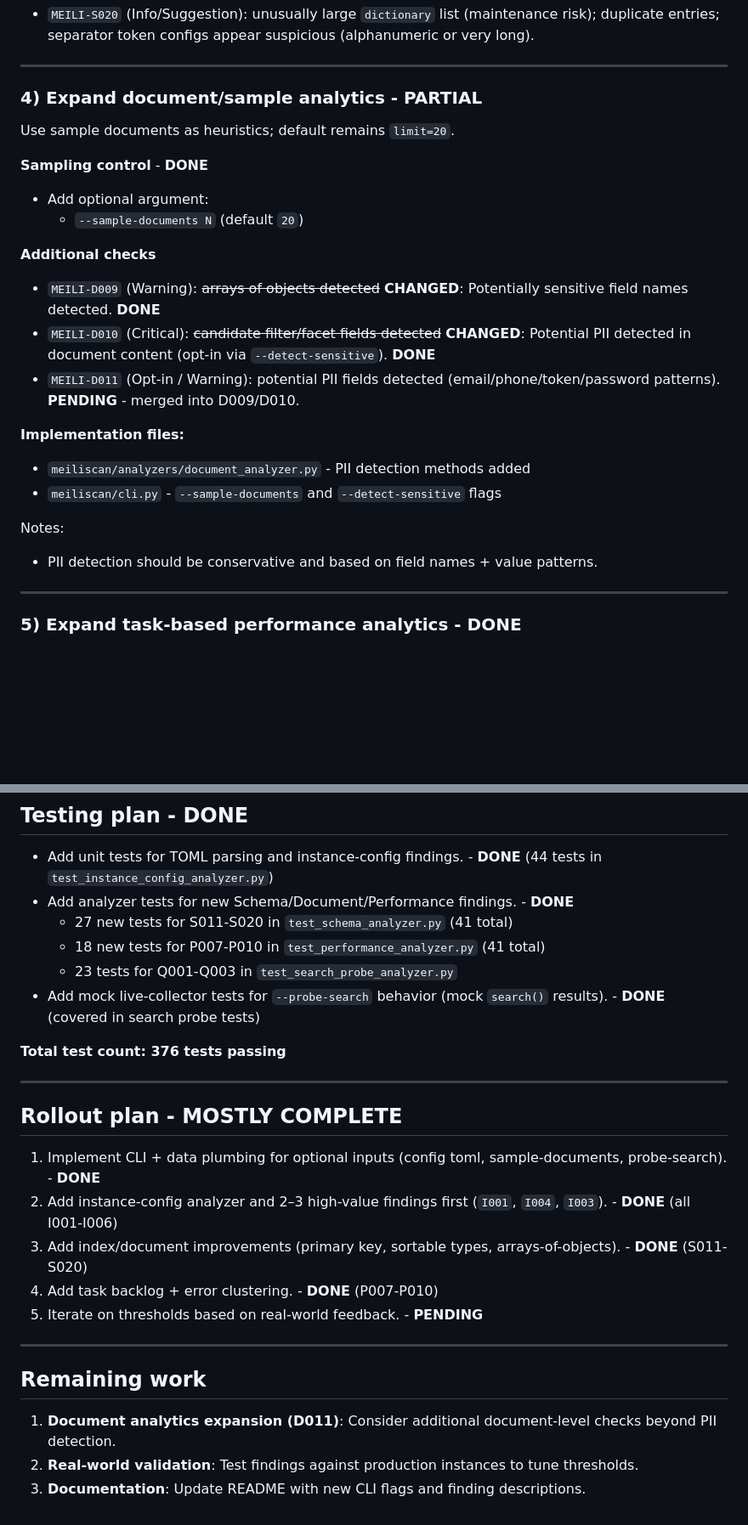
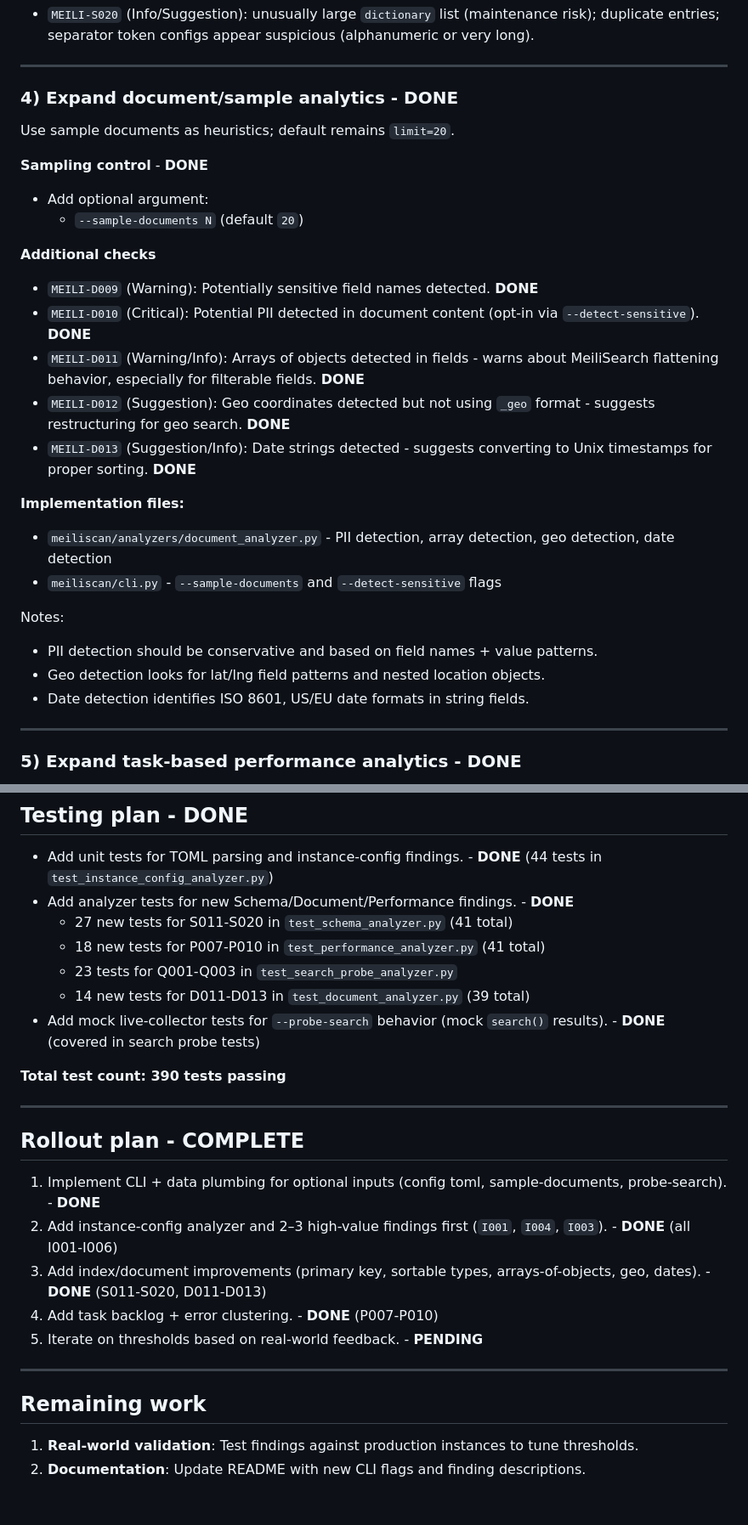
Before and after one commit to asabla/meiliscan, a Markdown page: docs/20260104_extended_analysis_plan.md, 2 parts joined by grey strips. Shown at 85% size. GitHub-like rendering; blank space fills up the shorter version.

Commit message:
Update extended analysis plan: mark D011-D013 complete, update test count to 390

```diff
--- a/docs/20260104_extended_analysis_plan.md
+++ b/docs/20260104_extended_analysis_plan.md
@@ -159,7 +159,7 @@ The `IndexSettings` model already contains more than we currently analyze.
 
 ---
 
-### 4) Expand document/sample analytics - **PARTIAL**
+### 4) Expand document/sample analytics - **DONE**
 
 Use sample documents as heuristics; default remains `limit=20`.
 
@@ -168,16 +168,20 @@ Use sample documents as heuristics; default remains `limit=20`.
   - `--sample-documents N` (default `20`)
 
 **Additional checks**
-- `MEILI-D009` (Warning): ~~arrays of objects detected~~ **CHANGED**: Potentially sensitive field names detected. **DONE**
-- `MEILI-D010` (Critical): ~~candidate filter/facet fields detected~~ **CHANGED**: Potential PII detected in document content (opt-in via `--detect-sensitive`). **DONE**
-- `MEILI-D011` (Opt-in / Warning): potential PII fields detected (email/phone/token/password patterns). **PENDING** - merged into D009/D010.
+- `MEILI-D009` (Warning): Potentially sensitive field names detected. **DONE**
+- `MEILI-D010` (Critical): Potential PII detected in document content (opt-in via `--detect-sensitive`). **DONE**
+- `MEILI-D011` (Warning/Info): Arrays of objects detected in fields - warns about MeiliSearch flattening behavior, especially for filterable fields. **DONE**
+- `MEILI-D012` (Suggestion): Geo coordinates detected but not using `_geo` format - suggests restructuring for geo search. **DONE**
+- `MEILI-D013` (Suggestion/Info): Date strings detected - suggests converting to Unix timestamps for proper sorting. **DONE**
 
 **Implementation files:**
-- `meiliscan/analyzers/document_analyzer.py` - PII detection methods added
+- `meiliscan/analyzers/document_analyzer.py` - PII detection, array detection, geo detection, date detection
 - `meiliscan/cli.py` - `--sample-documents` and `--detect-sensitive` flags
 
 Notes:
 - PII detection should be conservative and based on field names + value patterns.
+- Geo detection looks for lat/lng field patterns and nested location objects.
+- Date detection identifies ISO 8601, US/EU date formats in string fields.
 
 ---
 
@@ -214,17 +218,18 @@ Notes:
   - 27 new tests for S011-S020 in `test_schema_analyzer.py` (41 total)
   - 18 new tests for P007-P010 in `test_performance_analyzer.py` (41 total)
   - 23 tests for Q001-Q003 in `test_search_probe_analyzer.py`
+  - 14 new tests for D011-D013 in `test_document_analyzer.py` (39 total)
 - Add mock live-collector tests for `--probe-search` behavior (mock `search()` results). - **DONE** (covered in search probe tests)
 
-**Total test count: 376 tests passing**
+**Total test count: 390 tests passing**
 
 ---
 
-## Rollout plan - **MOSTLY COMPLETE**
+## Rollout plan - **COMPLETE**
 
 1. Implement CLI + data plumbing for optional inputs (config toml, sample-documents, probe-search). - **DONE**
 2. Add instance-config analyzer and 2–3 high-value findings first (`I001`, `I004`, `I003`). - **DONE** (all I001-I006)
-3. Add index/document improvements (primary key, sortable types, arrays-of-objects). - **DONE** (S011-S020)
+3. Add index/document improvements (primary key, sortable types, arrays-of-objects, geo, dates). - **DONE** (S011-S020, D011-D013)
 4. Add task backlog + error clustering. - **DONE** (P007-P010)
 5. Iterate on thresholds based on real-world feedback. - **PENDING**
 
@@ -232,6 +237,5 @@ Notes:
 
 ## Remaining work
 
-1. **Document analytics expansion (D011)**: Consider additional document-level checks beyond PII detection.
-2. **Real-world validation**: Test findings against production instances to tune thresholds.
-3. **Documentation**: Update README with new CLI flags and finding descriptions.
+1. **Real-world validation**: Test findings against production instances to tune thresholds.
+2. **Documentation**: Update README with new CLI flags and finding descriptions.
```
Also changed, not shown: other parts of docs/20260104_extended_analysis_plan.md (+1 -1 lines).
